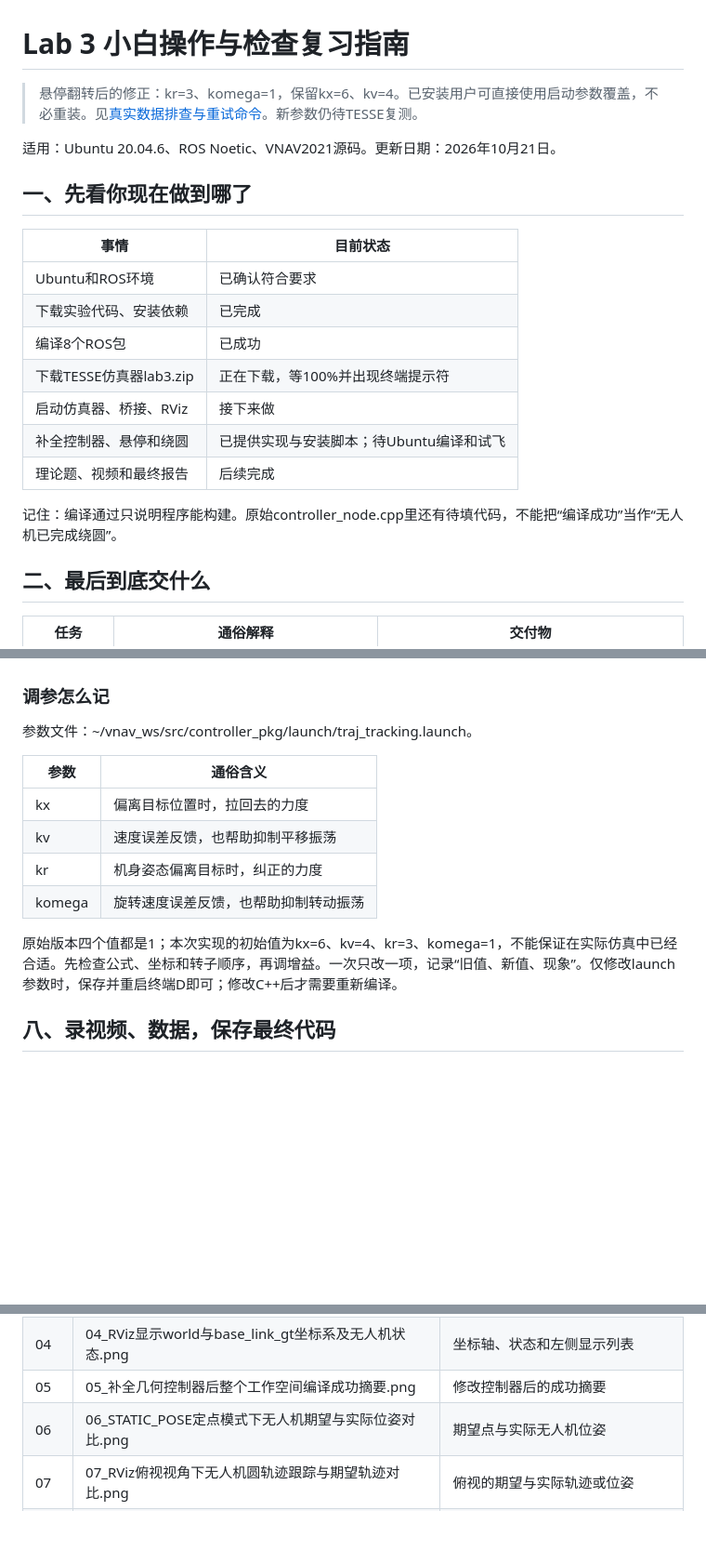
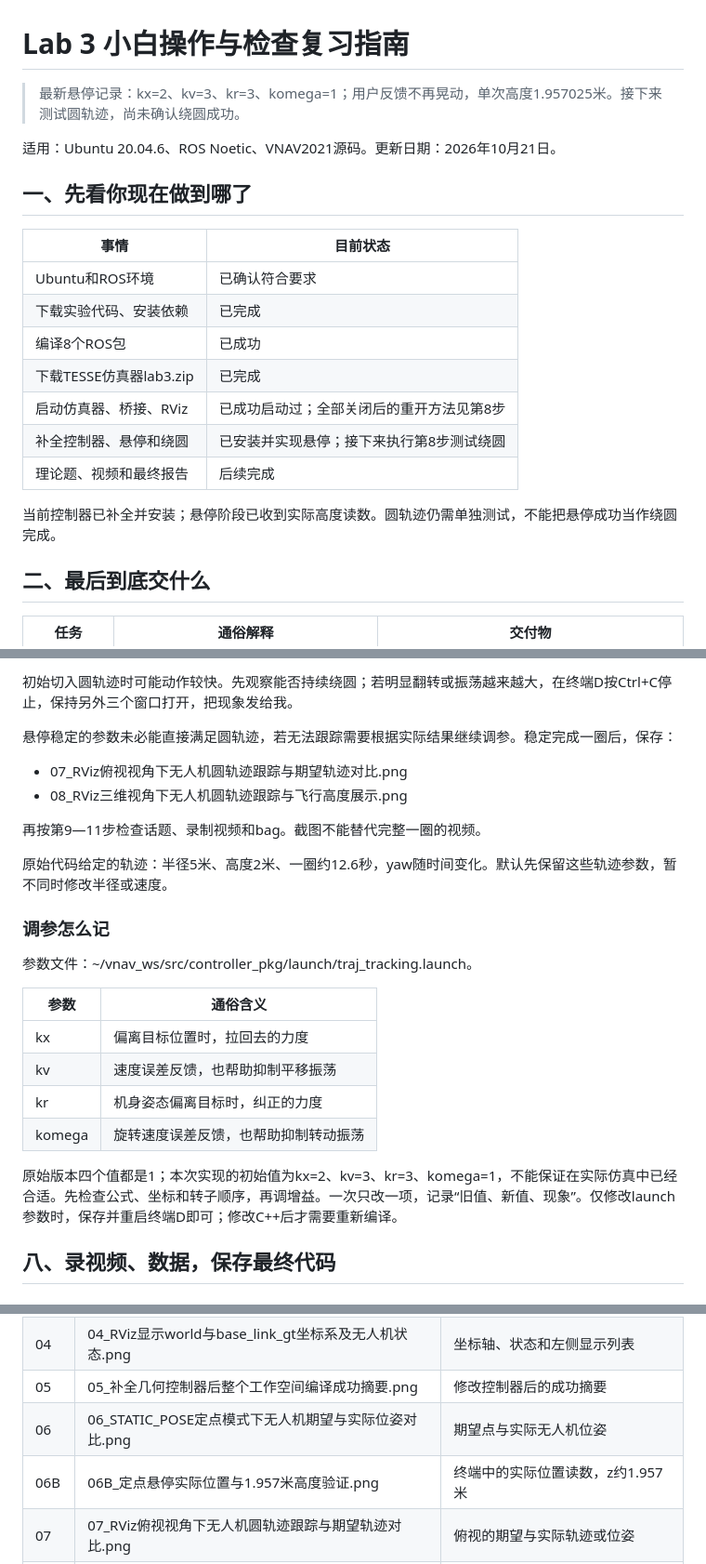
Before and after one commit to hbyhby123/vnav-personal, a Markdown page: lab3/Lab3_操作与截图回传指南.md, 3 parts joined by grey strips. Shown at 93% size. Drawn GitHub-style; blank space fills up the shorter version.

```diff
--- a/lab3/Lab3_操作与截图回传指南.md
+++ b/lab3/Lab3_操作与截图回传指南.md
@@ -1,6 +1,6 @@
 # Lab 3 小白操作与检查复习指南
 
-> 悬停翻转后的修正：kr=3、komega=1，保留kx=6、kv=4。已安装用户可直接使用启动参数覆盖，不必重装。见[真实数据排查与重试命令](07_悬停翻转数据排查与参数修正.md)。新参数仍待TESSE复测。
+> 最新悬停记录：kx=2、kv=3、kr=3、komega=1；用户反馈不再晃动，单次高度1.957025米。接下来测试圆轨迹，尚未确认绕圆成功。
 
 适用：Ubuntu 20.04.6、ROS Noetic、VNAV2021源码。更新日期：2026年10月21日。
 
@@ -11,12 +11,12 @@
 | Ubuntu和ROS环境 | 已确认符合要求 |
 | 下载实验代码、安装依赖 | 已完成 |
 | 编译8个ROS包 | 已成功 |
-| 下载TESSE仿真器lab3.zip | 正在下载，等100%并出现终端提示符 |
-| 启动仿真器、桥接、RViz | 接下来做 |
-| 补全控制器、悬停和绕圆 | 已提供实现与安装脚本；待Ubuntu编译和试飞 |
+| 下载TESSE仿真器lab3.zip | 已完成 |
+| 启动仿真器、桥接、RViz | 已成功启动过；全部关闭后的重开方法见第8步 |
+| 补全控制器、悬停和绕圆 | 已安装并实现悬停；接下来执行第8步测试绕圆 |
 | 理论题、视频和最终报告 | 后续完成 |
 
-记住：编译通过只说明程序能构建。原始controller_node.cpp里还有待填代码，不能把“编译成功”当作“无人机已完成绕圆”。
+当前控制器已补全并安装；悬停阶段已收到实际高度读数。圆轨迹仍需单独测试，不能把悬停成功当作绕圆完成。
 
 ## 二、最后到底交什么
 
@@ -203,3 +266,13 @@ roslaunch controller_pkg traj_tracking.launch
+初始切入圆轨迹时可能动作较快。先观察能否持续绕圆；若明显翻转或振荡越来越大，在终端D按Ctrl+C停止，保持另外三个窗口打开，把现象发给我。
+
+悬停稳定的参数未必能直接满足圆轨迹，若无法跟踪需要根据实际结果继续调参。稳定完成一圈后，保存：
+
+- 07_RViz俯视视角下无人机圆轨迹跟踪与期望轨迹对比.png
+- 08_RViz三维视角下无人机圆轨迹跟踪与飞行高度展示.png
+
+再按第9—11步检查话题、录制视频和bag。截图不能替代完整一圈的视频。
+
+原始代码给定的轨迹：半径5米、高度2米、一圈约12.6秒，yaw随时间变化。默认先保留这些轨迹参数，暂不同时修改半径或速度。
 
 ### 调参怎么记
 
@@ -212,7 +285,7 @@ roslaunch controller_pkg traj_tracking.launch
 | kr | 机身姿态偏离目标时，纠正的力度 |
 | komega | 旋转速度误差反馈，也帮助抑制转动振荡 |
 
-原始版本四个值都是1；本次实现的初始值为kx=6、kv=4、kr=3、komega=1，不能保证在实际仿真中已经合适。先检查公式、坐标和转子顺序，再调增益。一次只改一项，记录“旧值、新值、现象”。仅修改launch参数时，保存并重启终端D即可；修改C++后才需要重新编译。
+原始版本四个值都是1；本次实现的初始值为kx=2、kv=3、kr=3、komega=1，不能保证在实际仿真中已经合适。先检查公式、坐标和转子顺序，再调增益。一次只改一项，记录“旧值、新值、现象”。仅修改launch参数时，保存并重启终端D即可；修改C++后才需要重新编译。
 
 ## 八、录视频、数据，保存最终代码
 
@@ -272,6 +345,7 @@ tar -czf ~/lab3_evidence/controller_pkg_final.tar.gz controller_pkg
 | 04 | 04_RViz显示world与base_link_gt坐标系及无人机状态.png | 坐标轴、状态和左侧显示列表 |
 | 05 | 05_补全几何控制器后整个工作空间编译成功摘要.png | 修改控制器后的成功摘要 |
 | 06 | 06_STATIC_POSE定点模式下无人机期望与实际位姿对比.png | 期望点与实际无人机位姿 |
+| 06B | 06B_定点悬停实际位置与1.957米高度验证.png | 终端中的实际位置读数，z约1.957米 |
 | 07 | 07_RViz俯视视角下无人机圆轨迹跟踪与期望轨迹对比.png | 俯视的期望与实际轨迹或位姿 |
 | 08 | 08_RViz三维视角下无人机圆轨迹跟踪与飞行高度展示.png | 三维视角、飞行高度和坐标轴 |
 | 09 | 09_期望状态当前状态转子指令话题类型及四旋翼转速输出.png | 三种消息类型和4个转子转速 |
```
Also changed, not shown: other parts of lab3/Lab3_操作与截图回传指南.md (+80 -17 lines).
